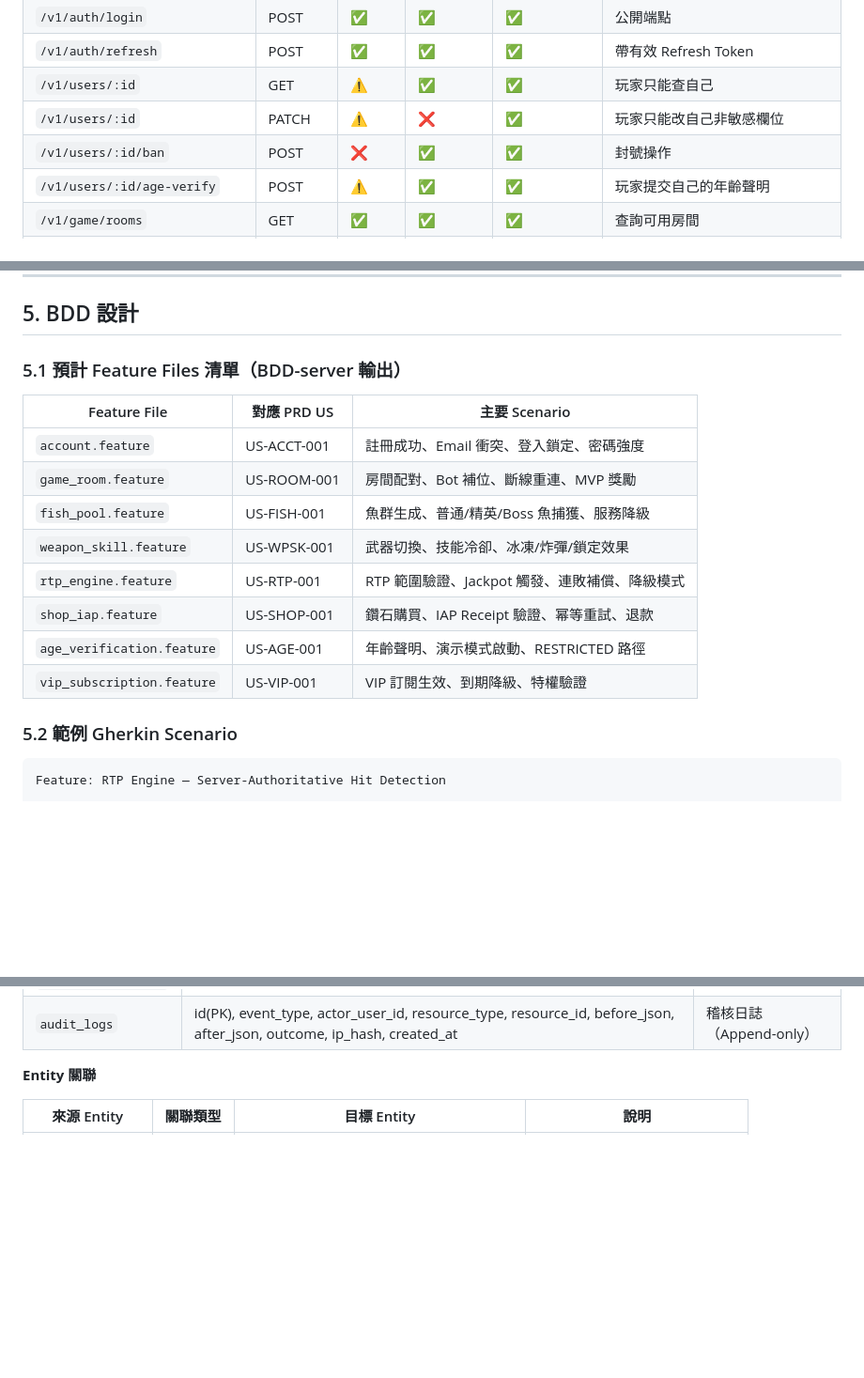
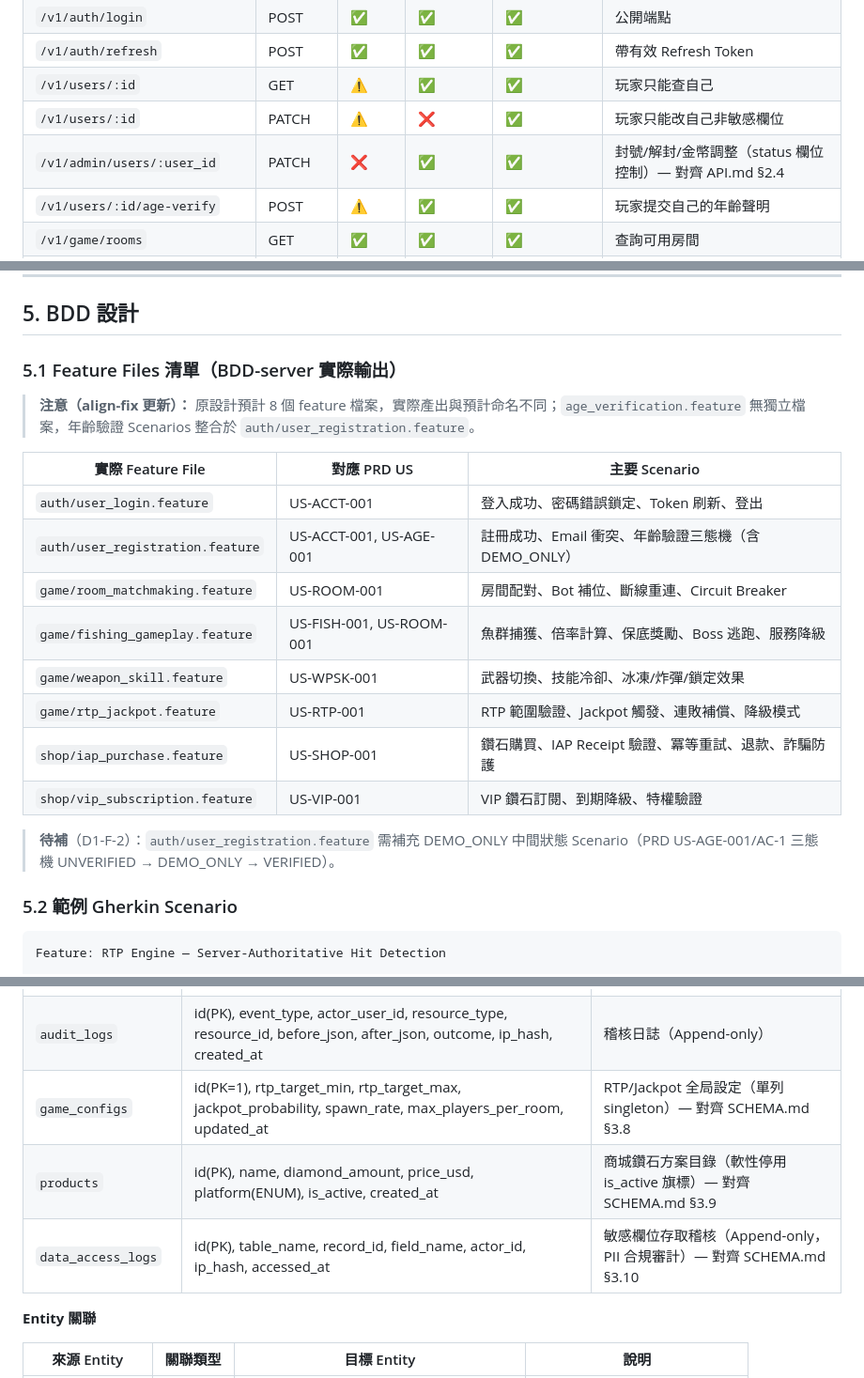
Before and after one commit to ibalasite/fishgame, a Markdown page: docs/EDD.md, 3 parts joined by grey strips. Shown at 94% size. Rendered like a GitHub page; blank space fills up the shorter version.

Commit message:
docs(gendoc)[align-fix]: D1-F-1+D1-E-1+D1-D-2 EDD §5.1 feature file 清單對齊實際檔名，§5.5 補充 3 個缺失 Entity，§4.1 ban endpoint 改為 PATCH /v1/admin/users/:user_id

```diff
--- a/docs/EDD.md
+++ b/docs/EDD.md
@@ -284,7 +284,7 @@ graph LR
 | `/v1/auth/refresh` | POST | ✅ | ✅ | ✅ | 帶有效 Refresh Token |
 | `/v1/users/:id` | GET | ⚠️ | ✅ | ✅ | 玩家只能查自己 |
 | `/v1/users/:id` | PATCH | ⚠️ | ❌ | ✅ | 玩家只能改自己非敏感欄位 |
-| `/v1/users/:id/ban` | POST | ❌ | ✅ | ✅ | 封號操作 |
+| `/v1/admin/users/:user_id` | PATCH | ❌ | ✅ | ✅ | 封號/解封/金幣調整（status 欄位控制）— 對齊 API.md §2.4 |
 | `/v1/users/:id/age-verify` | POST | ⚠️ | ✅ | ✅ | 玩家提交自己的年齡聲明 |
 | `/v1/game/rooms` | GET | ✅ | ✅ | ✅ | 查詢可用房間 |
 | `/v1/game/rooms/:id/join` | POST | ✅ | ❌ | ❌ | 僅玩家可加入遊戲 |
@@ -405,18 +405,22 @@ const requireOwnerOrRole = (...roles: UserRole[]) =>
 
 ## 5. BDD 設計
 
-### 5.1 預計 Feature Files 清單（BDD-server 輸出）
-
-| Feature File | 對應 PRD US | 主要 Scenario |
-|-------------|-----------|-------------|
-| `account.feature` | US-ACCT-001 | 註冊成功、Email 衝突、登入鎖定、密碼強度 |
-| `game_room.feature` | US-ROOM-001 | 房間配對、Bot 補位、斷線重連、MVP 獎勵 |
-| `fish_pool.feature` | US-FISH-001 | 魚群生成、普通/精英/Boss 魚捕獲、服務降級 |
-| `weapon_skill.feature` | US-WPSK-001 | 武器切換、技能冷卻、冰凍/炸彈/鎖定效果 |
-| `rtp_engine.feature` | US-RTP-001 | RTP 範圍驗證、Jackpot 觸發、連敗補償、降級模式 |
-| `shop_iap.feature` | US-SHOP-001 | 鑽石購買、IAP Receipt 驗證、幂等重試、退款 |
-| `age_verification.feature` | US-AGE-001 | 年齡聲明、演示模式啟動、RESTRICTED 路徑 |
-| `vip_subscription.feature` | US-VIP-001 | VIP 訂閱生效、到期降級、特權驗證 |
+### 5.1 Feature Files 清單（BDD-server 實際輸出）
+
+> **注意（align-fix 更新）：** 原設計預計 8 個 feature 檔案，實際產出與預計命名不同；`age_verification.feature` 無獨立檔案，年齡驗證 Scenarios 整合於 `auth/user_registration.feature`。
+
+| 實際 Feature File | 對應 PRD US | 主要 Scenario |
+|------------------|-----------|-------------|
+| `auth/user_login.feature` | US-ACCT-001 | 登入成功、密碼錯誤鎖定、Token 刷新、登出 |
+| `auth/user_registration.feature` | US-ACCT-001, US-AGE-001 | 註冊成功、Email 衝突、年齡驗證三態機（含 DEMO_ONLY）|
+| `game/room_matchmaking.feature` | US-ROOM-001 | 房間配對、Bot 補位、斷線重連、Circuit Breaker |
+| `game/fishing_gameplay.feature` | US-FISH-001, US-ROOM-001 | 魚群捕獲、倍率計算、保底獎勵、Boss 逃跑、服務降級 |
+| `game/weapon_skill.feature` | US-WPSK-001 | 武器切換、技能冷卻、冰凍/炸彈/鎖定效果 |
+| `game/rtp_jackpot.feature` | US-RTP-001 | RTP 範圍驗證、Jackpot 觸發、連敗補償、降級模式 |
+| `shop/iap_purchase.feature` | US-SHOP-001 | 鑽石購買、IAP Receipt 驗證、冪等重試、退款、詐騙防護 |
+| `shop/vip_subscription.feature` | US-VIP-001 | VIP 鑽石訂閱、到期降級、特權驗證 |
+
+> **待補**（D1-F-2）：`auth/user_registration.feature` 需補充 DEMO_ONLY 中間狀態 Scenario（PRD US-AGE-001/AC-1 三態機 UNVERIFIED → DEMO_ONLY → VERIFIED）。
 
 ### 5.2 範例 Gherkin Scenario
 
@@ -466,6 +470,9 @@ Feature: RTP Engine — Server-Authoritative Hit Detection
 | `orders` | id(PK,UUID), user_id(FK), product_id, order_type(ENUM), amount_usd, status(ENUM), iap_receipt_hash, created_at | 訂單（含冪等 UUID）|
 | `vip_subscriptions` | id(PK), user_id(FK,UNIQUE), vip_tier, activated_at, expires_at, status | VIP 訂閱狀態 |
 | `audit_logs` | id(PK), event_type, actor_user_id, resource_type, resource_id, before_json, after_json, outcome, ip_hash, created_at | 稽核日誌（Append-only）|
+| `game_configs` | id(PK=1), rtp_target_min, rtp_target_max, jackpot_probability, spawn_rate, max_players_per_room, updated_at | RTP/Jackpot 全局設定（單列 singleton）— 對齊 SCHEMA.md §3.8 |
+| `products` | id(PK), name, diamond_amount, price_usd, platform(ENUM), is_active, created_at | 商城鑽石方案目錄（軟性停用 is_active 旗標）— 對齊 SCHEMA.md §3.9 |
+| `data_access_logs` | id(PK), table_name, record_id, field_name, actor_id, ip_hash, accessed_at | 敏感欄位存取稽核（Append-only，PII 合規審計）— 對齊 SCHEMA.md §3.10 |
 
 **Entity 關聯**
 
```
